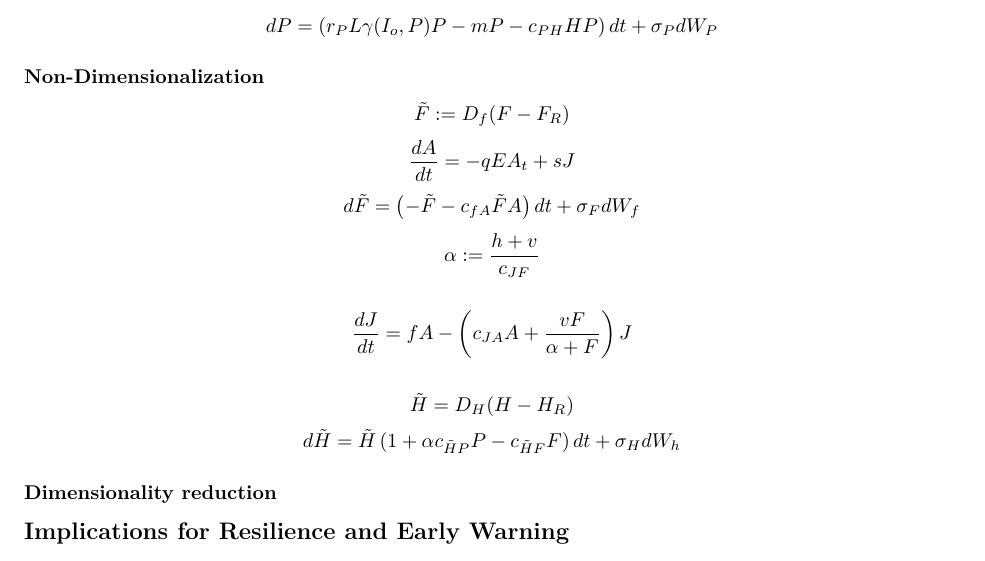
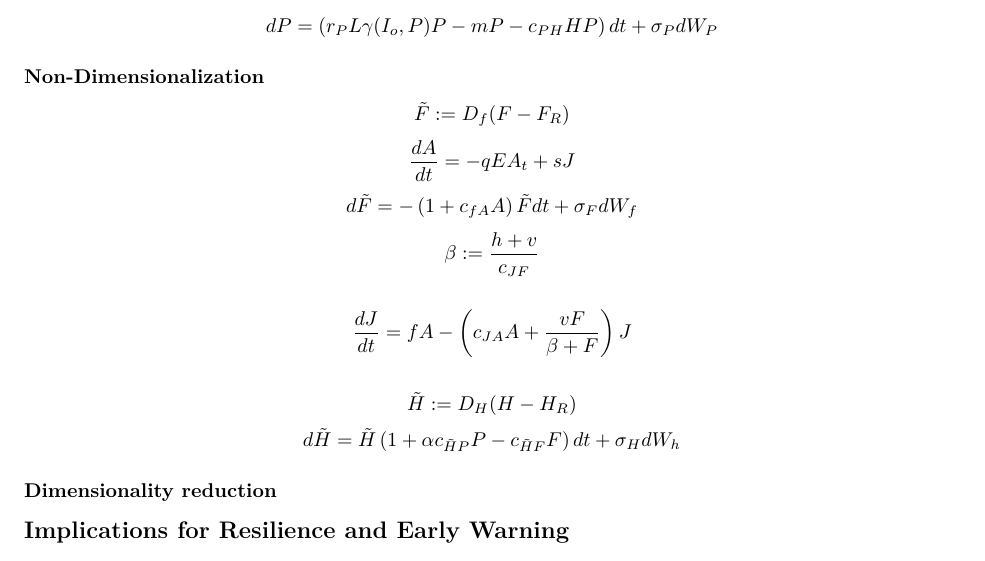
Before and after one commit to cboettig/bs-tipping, an R Markdown document (paper/paper.Rmd): part of page 2 of 3, cut so that both start at the same text. Rendered offline with R 4.5, knitr and Pandoc, then LaTeX, with nearby package versions; drawn as R Markdown's standard PDF in place of the format the file asks for; a font, style sheet, LaTeX package, included part or bibliography that could not be used is replaced or left out.

Commit message:
work in progress

```diff
--- a/paper/paper.Rmd
+++ b/paper/paper.Rmd
@@ -96,13 +96,13 @@ $$dP = \left( r_P L \gamma(I_o, P) P  - m P - c_{PH} HP \right) dt + \sigma_P dW
 
 $$\tilde F := D_f (F - F_R) $$
 $$\frac{d A}{dt} = - q E A_t + sJ $$
-$$d \tilde F = \left(-\tilde F - c_{fA} \tilde F A \right) dt  + \sigma_F dW_f$$
-$$\alpha := \frac{h+v}{c_{JF}} $$
+$$d \tilde F = - \left(1 + c_{fA} A \right) \tilde F  dt  + \sigma_F dW_f$$
+$$\beta := \frac{h+v}{c_{JF}} $$
 
-$$\frac{d J}{dt} = fA -\left(c_{JA} A + \frac{v F}{\alpha + F} \right) J $$
+$$\frac{d J}{dt} = fA -\left(c_{JA} A + \frac{v F}{\beta + F} \right) J $$
 
 
-$$\tilde H = D_H (H - H_R) $$
+$$\tilde H := D_H (H - H_R) $$
 $$d \tilde H = \tilde H \left(1 + \alpha c_{\tilde HP} P - c_{\tilde HF} F\right) dt + \sigma_H dW_h$$
 
 
```
